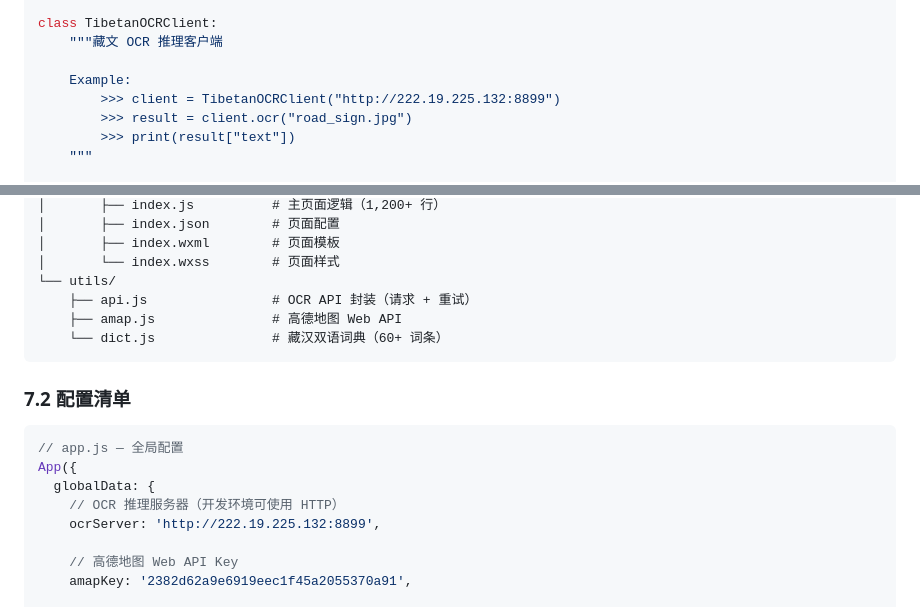
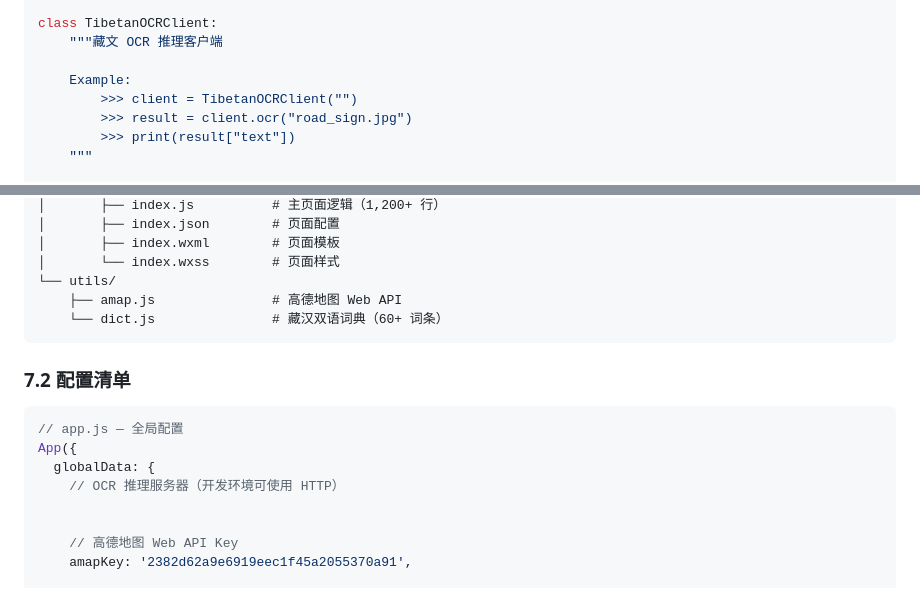
Before and after one commit to JackXfmax/PaddleOCR_VL_1.5_Fine_Tuning, a Markdown page: README.md, 2 parts joined by grey strips. Rendered like a GitHub page.

````diff
--- a/README.md
+++ b/README.md
@@ -1095,7 +1070,7 @@ class TibetanOCRClient:
     """藏文 OCR 推理客户端
 
     Example:
-        >>> client = TibetanOCRClient("http://222.19.225.132:8899")
+        >>> client = TibetanOCRClient("")
         >>> result = client.ocr("road_sign.jpg")
         >>> print(result["text"])
     """
@@ -1200,7 +1175,6 @@ roadsign_miniapp/
 │       ├── index.wxml        # 页面模板
 │       └── index.wxss        # 页面样式
 └── utils/
-    ├── api.js                # OCR API 封装（请求 + 重试）
     ├── amap.js               # 高德地图 Web API
     └── dict.js               # 藏汉双语词典（60+ 词条）
 ```
@@ -1212,7 +1186,7 @@ roadsign_miniapp/
 App({
   globalData: {
     // OCR 推理服务器（开发环境可使用 HTTP）
-    ocrServer: 'http://222.19.225.132:8899',
+
 
     // 高德地图 Web API Key
     amapKey: '2382d62a9e6919eec1f45a2055370a91',
````
Also changed, not shown: other parts of README.md (+14 -46 lines).
